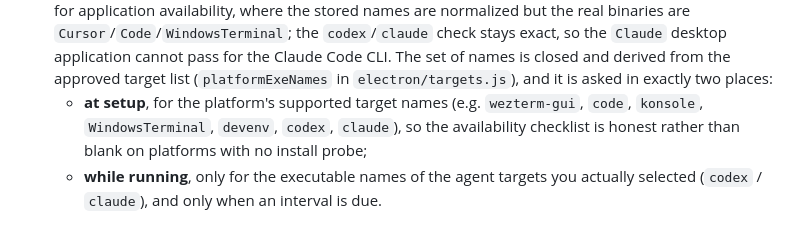
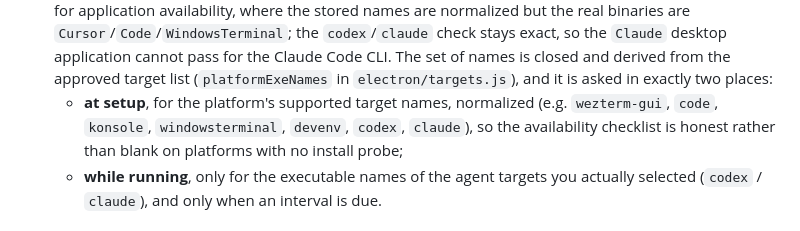
Before and after one commit to jourdanlucente-maker/open-clowk, a Markdown page: SECURITY.md, the part around the change. GitHub-like rendering.

```diff
--- a/SECURITY.md
+++ b/SECURITY.md
@@ -24,8 +24,8 @@ Two identity signals, both name-only:
    CLI. The set of names is closed and derived from the approved
    target list (`platformExeNames` in `electron/targets.js`), and it is asked
    in exactly two places:
-   - **at setup**, for the platform's supported target names (e.g.
-     `wezterm-gui`, `code`, `konsole`, `WindowsTerminal`, `devenv`, `codex`,
+   - **at setup**, for the platform's supported target names, normalized (e.g.
+     `wezterm-gui`, `code`, `konsole`, `windowsterminal`, `devenv`, `codex`,
      `claude`), so the availability checklist is honest rather than blank on
      platforms with no install probe;
    - **while running**, only for the executable names of the agent targets you
```
Also changed, not shown: MIGRATION.md (+21 -16 lines).
